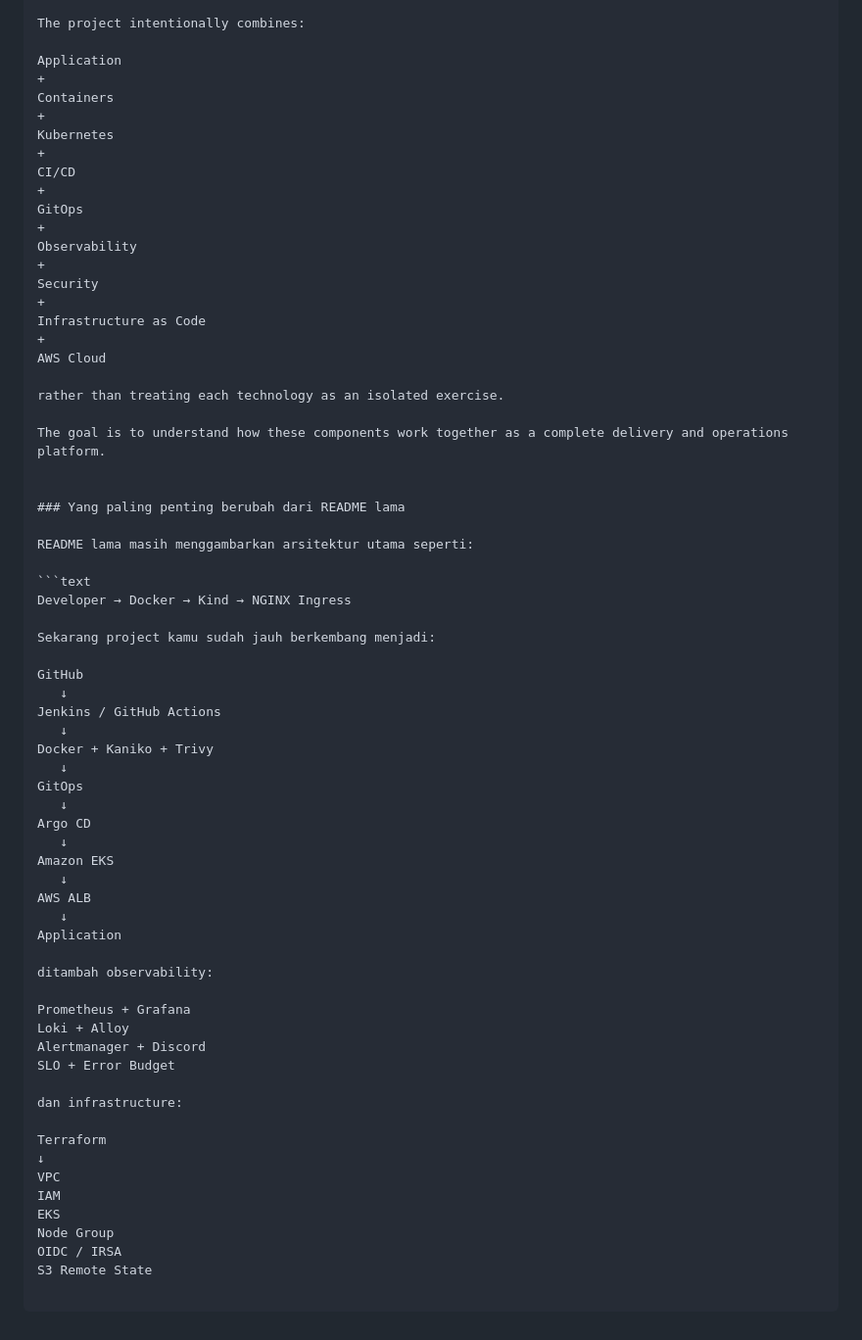
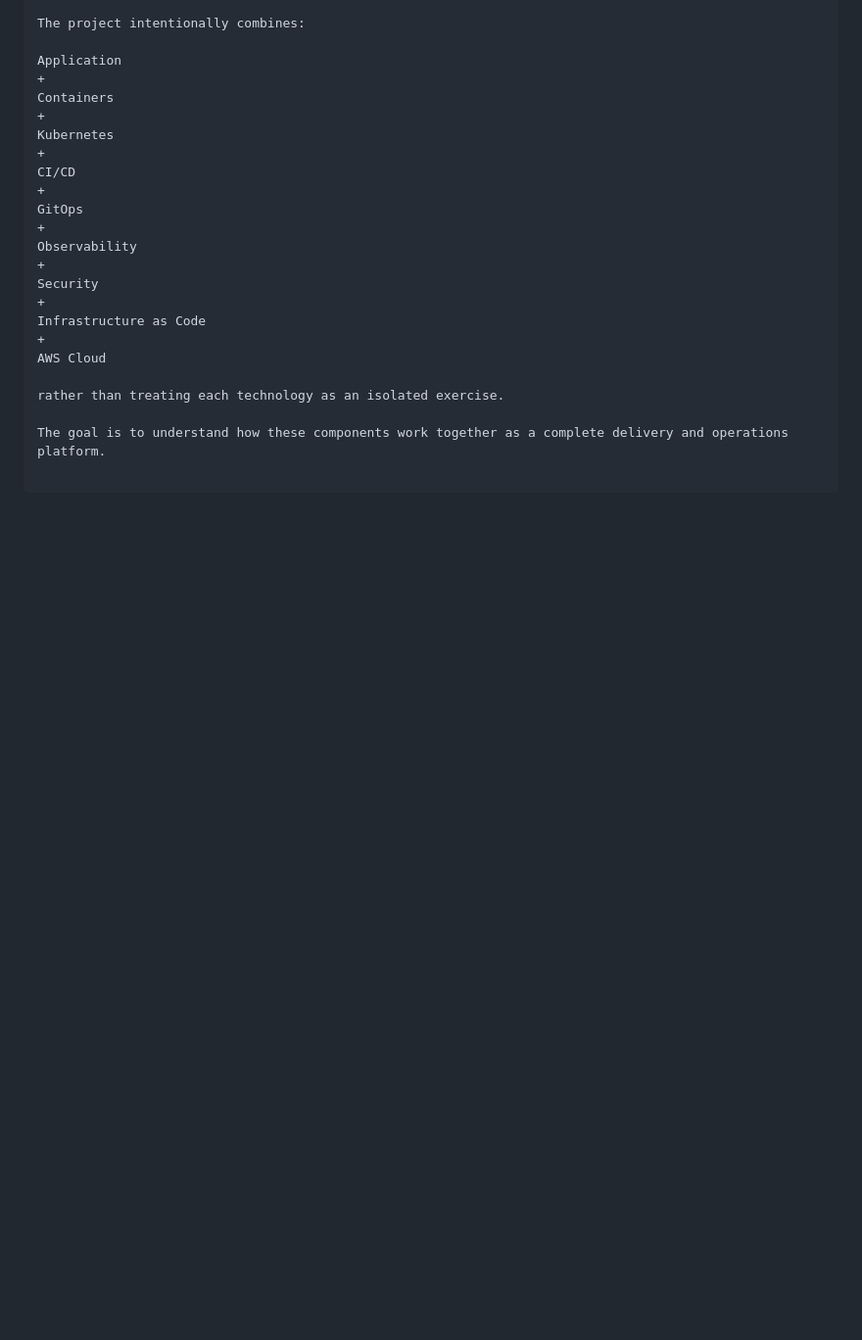
Before and after one commit to Filllix/devops-kubernetes-project, a Markdown page: README.md, the part around the change. Shown at 98% size. GitHub-like rendering; blank space fills up the shorter version.

````diff
--- a/README.md
+++ b/README.md
@@ -895,47 +895,3 @@ AWS Cloud
 rather than treating each technology as an isolated exercise.
 
 The goal is to understand how these components work together as a complete delivery and operations platform.
-
-
-### Yang paling penting berubah dari README lama
-
-README lama masih menggambarkan arsitektur utama seperti:
-
-```text
-Developer → Docker → Kind → NGINX Ingress
-
-Sekarang project kamu sudah jauh berkembang menjadi:
-
-GitHub
-   ↓
-Jenkins / GitHub Actions
-   ↓
-Docker + Kaniko + Trivy
-   ↓
-GitOps
-   ↓
-Argo CD
-   ↓
-Amazon EKS
-   ↓
-AWS ALB
-   ↓
-Application
-
-ditambah observability:
-
-Prometheus + Grafana
-Loki + Alloy
-Alertmanager + Discord
-SLO + Error Budget
-
-dan infrastructure:
-
-Terraform
-↓
-VPC
-IAM
-EKS
-Node Group
-OIDC / IRSA
-S3 Remote State
````
